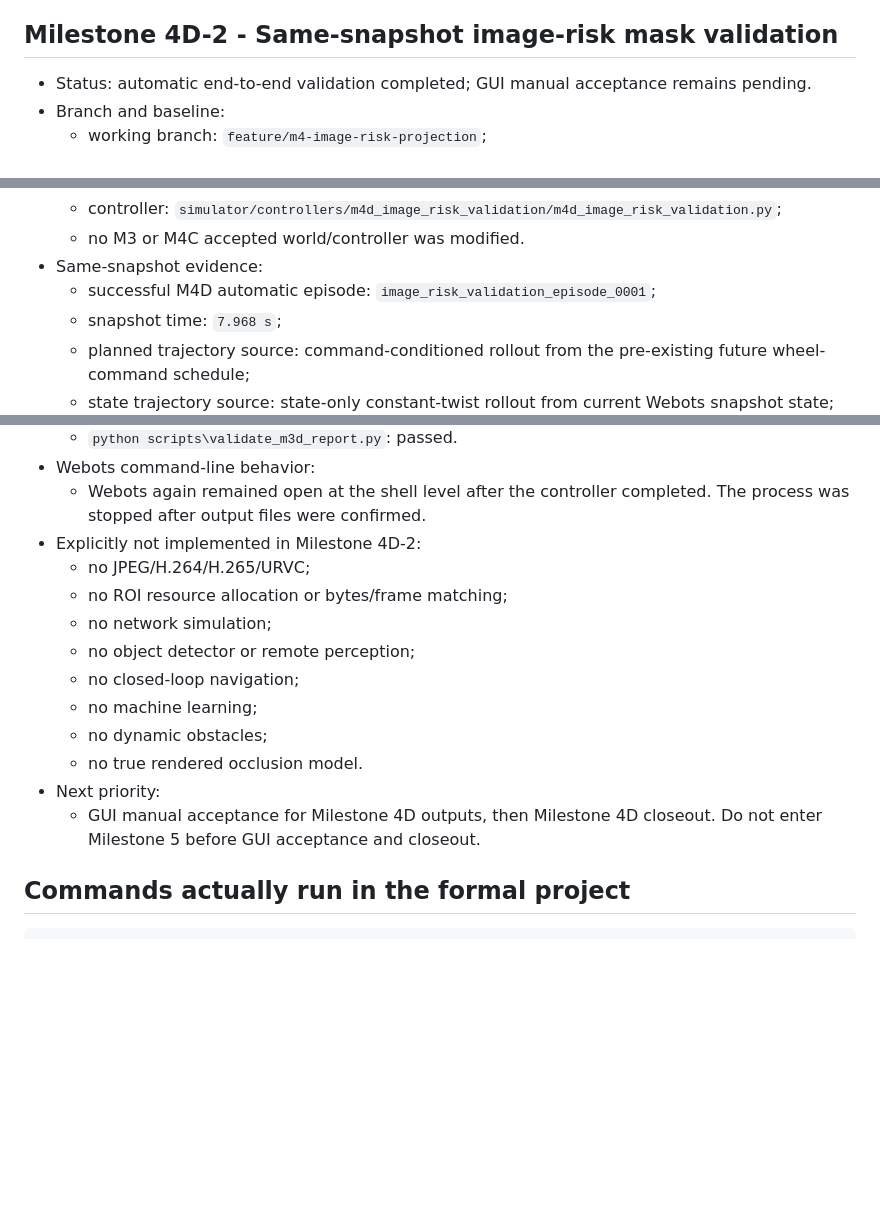
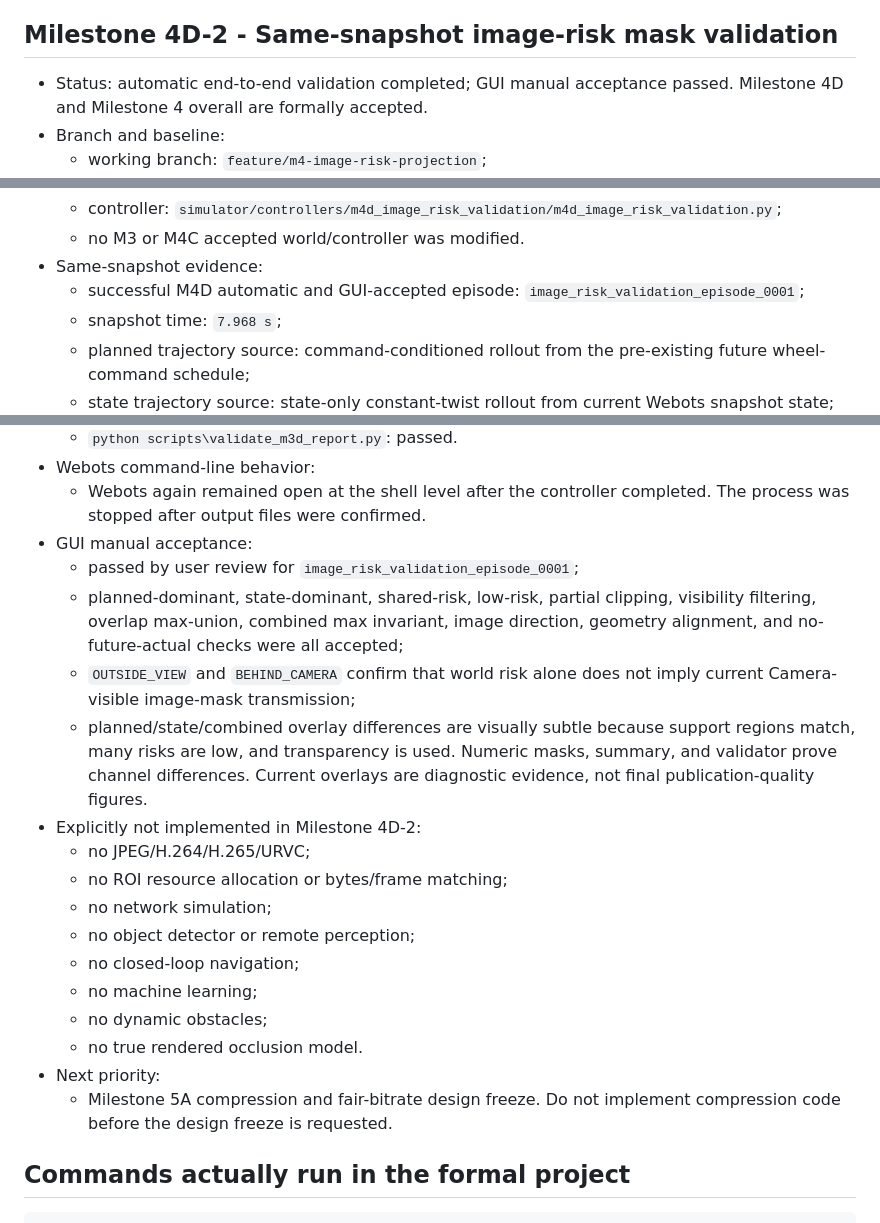
Before and after one commit to ShirongZuo-ai/risk-aware-visual-communication, a Markdown page: docs/progress.md, 3 parts joined by grey strips. GitHub-like rendering; blank space fills up the shorter version.

```diff
--- a/docs/progress.md
+++ b/docs/progress.md
@@ -1254,7 +1255,7 @@ $env:M2_ARC_VALIDATION_TRACE = (Resolve-Path .\results).Path + '\webots_m2r_arc_
 
 ## Milestone 4D-2 - Same-snapshot image-risk mask validation
 
-- Status: automatic end-to-end validation completed; GUI manual acceptance remains pending.
+- Status: automatic end-to-end validation completed; GUI manual acceptance passed. Milestone 4D and Milestone 4 overall are formally accepted.
 - Branch and baseline:
   - working branch: `feature/m4-image-risk-projection`;
   - baseline commits present: `8034a9d docs: accept Webots camera projection alignment` and `e88d37f feat: implement image risk mask core`;
@@ -1280,7 +1281,7 @@ $env:M2_ARC_VALIDATION_TRACE = (Resolve-Path .\results).Path + '\webots_m2r_arc_
   - controller: `simulator/controllers/m4d_image_risk_validation/m4d_image_risk_validation.py`;
   - no M3 or M4C accepted world/controller was modified.
 - Same-snapshot evidence:
-  - successful M4D automatic episode: `image_risk_validation_episode_0001`;
+  - successful M4D automatic and GUI-accepted episode: `image_risk_validation_episode_0001`;
   - snapshot time: `7.968 s`;
   - planned trajectory source: command-conditioned rollout from the pre-existing future wheel-command schedule;
   - state trajectory source: state-only constant-twist rollout from current Webots snapshot state;
@@ -1365,6 +1366,11 @@ $env:M2_ARC_VALIDATION_TRACE = (Resolve-Path .\results).Path + '\webots_m2r_arc_
   - `python scripts\validate_m3d_report.py`: passed.
 - Webots command-line behavior:
   - Webots again remained open at the shell level after the controller completed. The process was stopped after output files were confirmed.
+- GUI manual acceptance:
+  - passed by user review for `image_risk_validation_episode_0001`;
+  - planned-dominant, state-dominant, shared-risk, low-risk, partial clipping, visibility filtering, overlap max-union, combined max invariant, image direction, geometry alignment, and no-future-actual checks were all accepted;
+  - `OUTSIDE_VIEW` and `BEHIND_CAMERA` confirm that world risk alone does not imply current Camera-visible image-mask transmission;
+  - planned/state/combined overlay differences are visually subtle because support regions match, many risks are low, and transparency is used. Numeric masks, summary, and validator prove channel differences. Current overlays are diagnostic evidence, not final publication-quality figures.
 - Explicitly not implemented in Milestone 4D-2:
   - no JPEG/H.264/H.265/URVC;
   - no ROI resource allocation or bytes/frame matching;
@@ -1375,7 +1381,7 @@ $env:M2_ARC_VALIDATION_TRACE = (Resolve-Path .\results).Path + '\webots_m2r_arc_
   - no dynamic obstacles;
   - no true rendered occlusion model.
 - Next priority:
-  - GUI manual acceptance for Milestone 4D outputs, then Milestone 4D closeout. Do not enter Milestone 5 before GUI acceptance and closeout.
+  - Milestone 5A compression and fair-bitrate design freeze. Do not implement compression code before the design freeze is requested.
 
 ## Commands actually run in the formal project
 
```
Also changed, not shown: other parts of docs/progress.md (+2 -1 lines), docs/m4_image_risk_validation_report.md (+23 -15 lines), docs/roadmap.md (+2 -2 lines).
